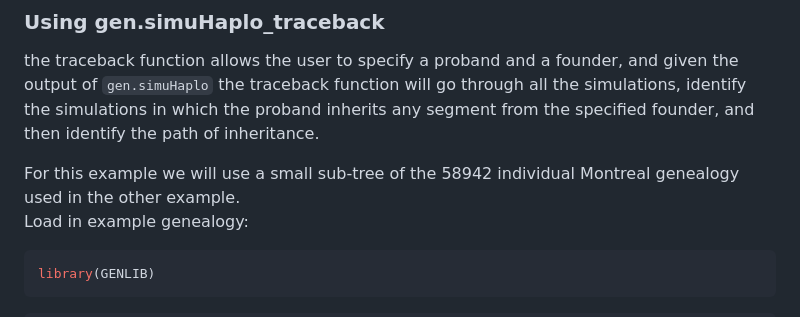
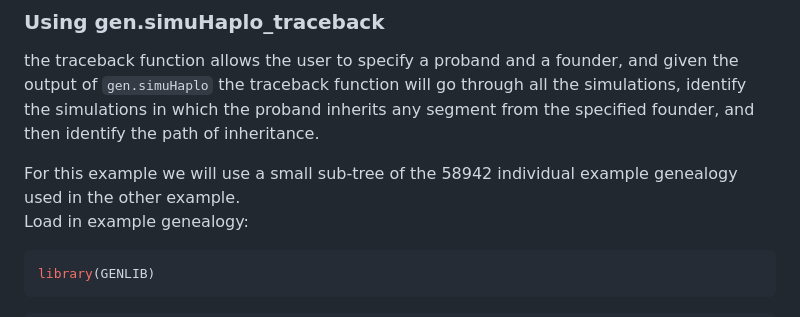
Before and after one commit to R-GENLIB/simuhaplo_functions, a Markdown page: example2/README.md, the part around the change. GitHub-like rendering.

````diff
--- a/example2/README.md
+++ b/example2/README.md
@@ -8,7 +8,7 @@ in which the proband inherits any segment from the specified founder,
 and then identify the path of inheritance.
 
 For this example we will use a small sub-tree of the 58942 individual
-Montreal genealogy used in the other example.
+example genealogy used in the other example.
 Load in example genealogy:
 
 ``` r
````
